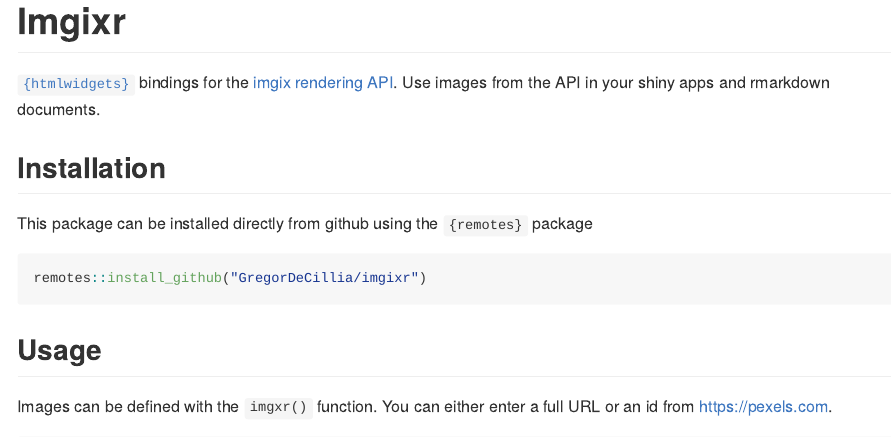
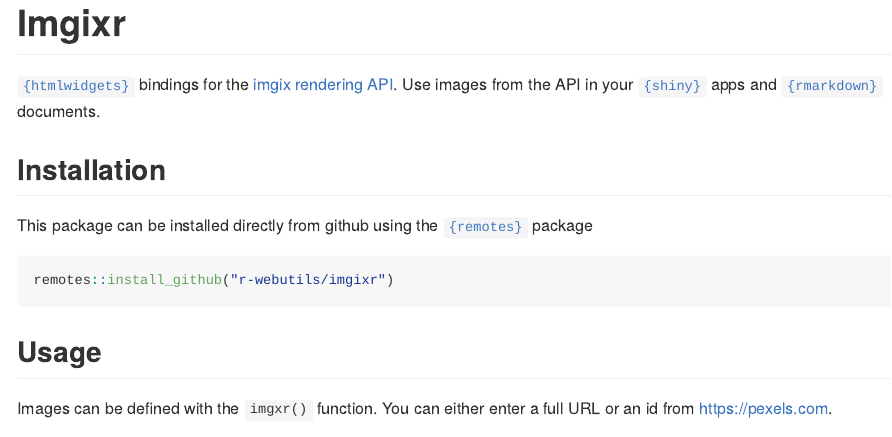
Before and after one commit to GregorDeCillia/imgixr, an R Markdown document (README.Rmd): the page in a window 1100 px wide, from its top. The pictures show the output file README.md that the author committed with the source, drawn offline in the style of GitHub.

Commit message:
update repo organization

````diff
--- a/README.Rmd
+++ b/README.Rmd
@@ -9,14 +9,14 @@ knitr::opts_chunk$set(out.width = 830, out.height = 415)
 # Imgixr
 
 [`{htmlwidgets}`] bindings for the [imgix rendering API].
-Use images from the API in your shiny apps and rmarkdown documents.
+Use images from the API in your [`{shiny}`] apps and [`{rmarkdown}`] documents.
 
 ## Installation
 
-This package can be installed directly from github using the `{remotes}` package
+This package can be installed directly from github using the [`{remotes}`] package
 
 ```r
-remotes::install_github("GregorDeCillia/imgixr")
+remotes::install_github("r-webutils/imgixr")
 ```
 
 ## Usage
````
Also changed, not shown: README.md, README.Rmd (10 more changed lines).
